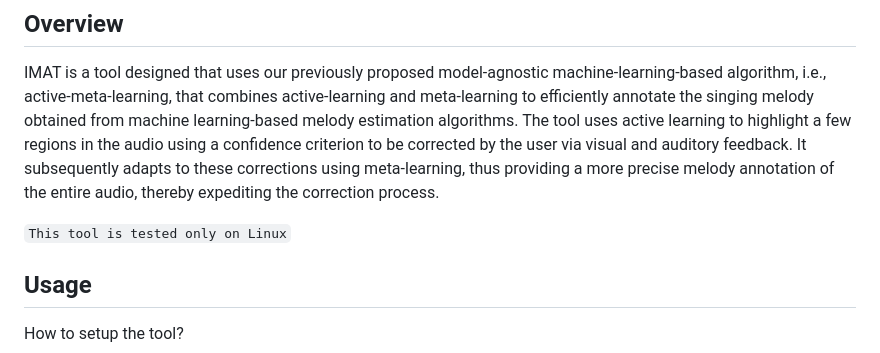
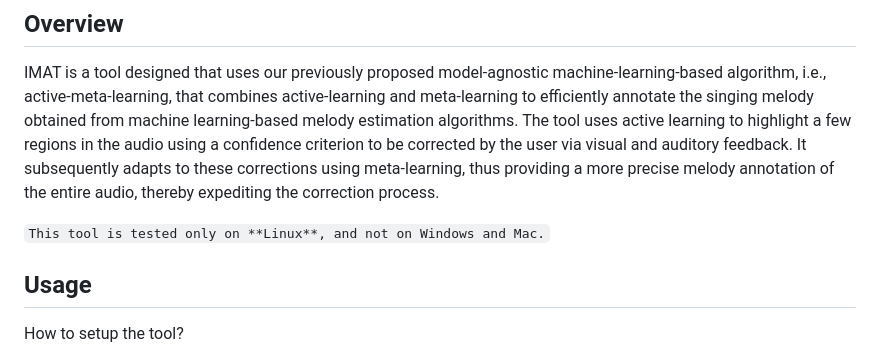
Before and after one commit to madhavlab/imat, a Markdown page: README.md, the part around the change. Rendered like a GitHub page.

````diff
--- a/README.md
+++ b/README.md
@@ -3,7 +3,7 @@
 ## Overview
 IMAT is a tool designed that uses our previously proposed model-agnostic machine-learning-based algorithm, i.e., active-meta-learning, that combines active-learning and meta-learning to efficiently annotate the singing melody obtained from machine learning-based melody estimation algorithms. The tool uses active learning to highlight a few regions in the audio using a confidence criterion to be corrected by the user via visual and auditory feedback. It subsequently adapts to these corrections using meta-learning, thus providing a more precise melody annotation of the entire audio, thereby expediting the correction process.
 
-```This tool is tested only on Linux```
+```This tool is tested only on **Linux**, and not on Windows and Mac.```
 
 ## Usage
 How to setup the tool?
````
